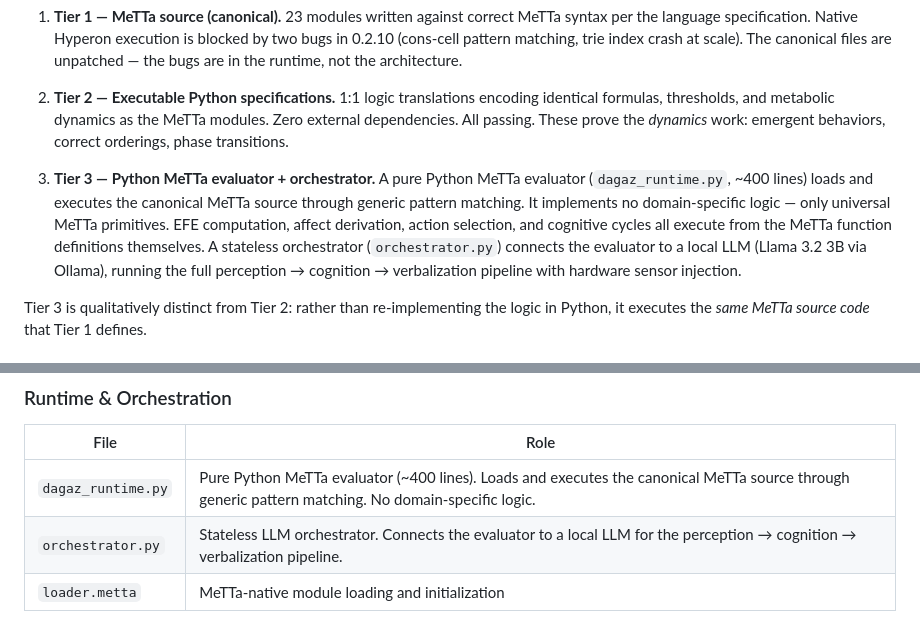
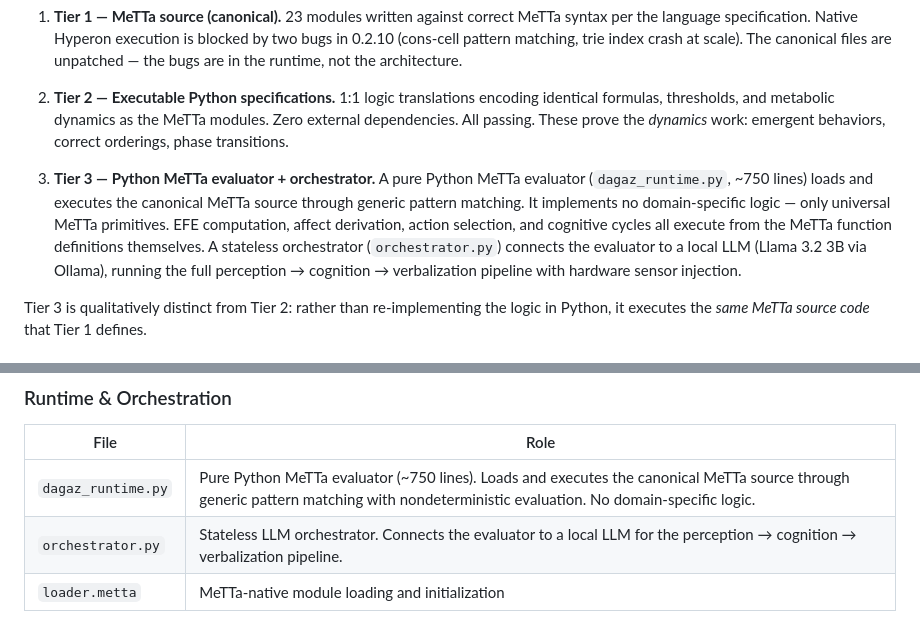
Before and after one commit to Jolnir-Sefir/dagaz, a Markdown page: README.md, 2 parts joined by grey strips. GitHub-like rendering.

Commit message:
Revise Tier 3 MeTTa evaluator details in README
Updated the description of the Python MeTTa evaluator to reflect an increase in lines of code and added details about nondeterministic evaluation.

```diff
--- a/README.md
+++ b/README.md
@@ -16,7 +16,7 @@ The system is validated at three tiers:
 
 2. **Tier 2 — Executable Python specifications.** 1:1 logic translations encoding identical formulas, thresholds, and metabolic dynamics as the MeTTa modules. Zero external dependencies. All passing. These prove the *dynamics* work: emergent behaviors, correct orderings, phase transitions.
 
-3. **Tier 3 — Python MeTTa evaluator + orchestrator.** A pure Python MeTTa evaluator (`dagaz_runtime.py`, ~400 lines) loads and executes the canonical MeTTa source through generic pattern matching. It implements no domain-specific logic — only universal MeTTa primitives. EFE computation, affect derivation, action selection, and cognitive cycles all execute from the MeTTa function definitions themselves. A stateless orchestrator (`orchestrator.py`) connects the evaluator to a local LLM (Llama 3.2 3B via Ollama), running the full perception → cognition → verbalization pipeline with hardware sensor injection.
+3. **Tier 3 — Python MeTTa evaluator + orchestrator.** A pure Python MeTTa evaluator (`dagaz_runtime.py`, ~750 lines) loads and executes the canonical MeTTa source through generic pattern matching. It implements no domain-specific logic — only universal MeTTa primitives. EFE computation, affect derivation, action selection, and cognitive cycles all execute from the MeTTa function definitions themselves. A stateless orchestrator (`orchestrator.py`) connects the evaluator to a local LLM (Llama 3.2 3B via Ollama), running the full perception → cognition → verbalization pipeline with hardware sensor injection.
 
 Tier 3 is qualitatively distinct from Tier 2: rather than re-implementing the logic in Python, it executes the *same MeTTa source code* that Tier 1 defines.
 
@@ -73,7 +73,7 @@ Temporal planning uses adaptive beam search inspired by Renormalization Group fl
 
 | File | Role |
 |------|------|
-| `dagaz_runtime.py` | Pure Python MeTTa evaluator (~400 lines). Loads and executes the canonical MeTTa source through generic pattern matching. No domain-specific logic. |
+| `dagaz_runtime.py` | Pure Python MeTTa evaluator (~750 lines). Loads and executes the canonical MeTTa source through generic pattern matching with nondeterministic evaluation. No domain-specific logic. |
 | `orchestrator.py` | Stateless LLM orchestrator. Connects the evaluator to a local LLM for the perception → cognition → verbalization pipeline. |
 | `loader.metta` | MeTTa-native module loading and initialization |
 
```
